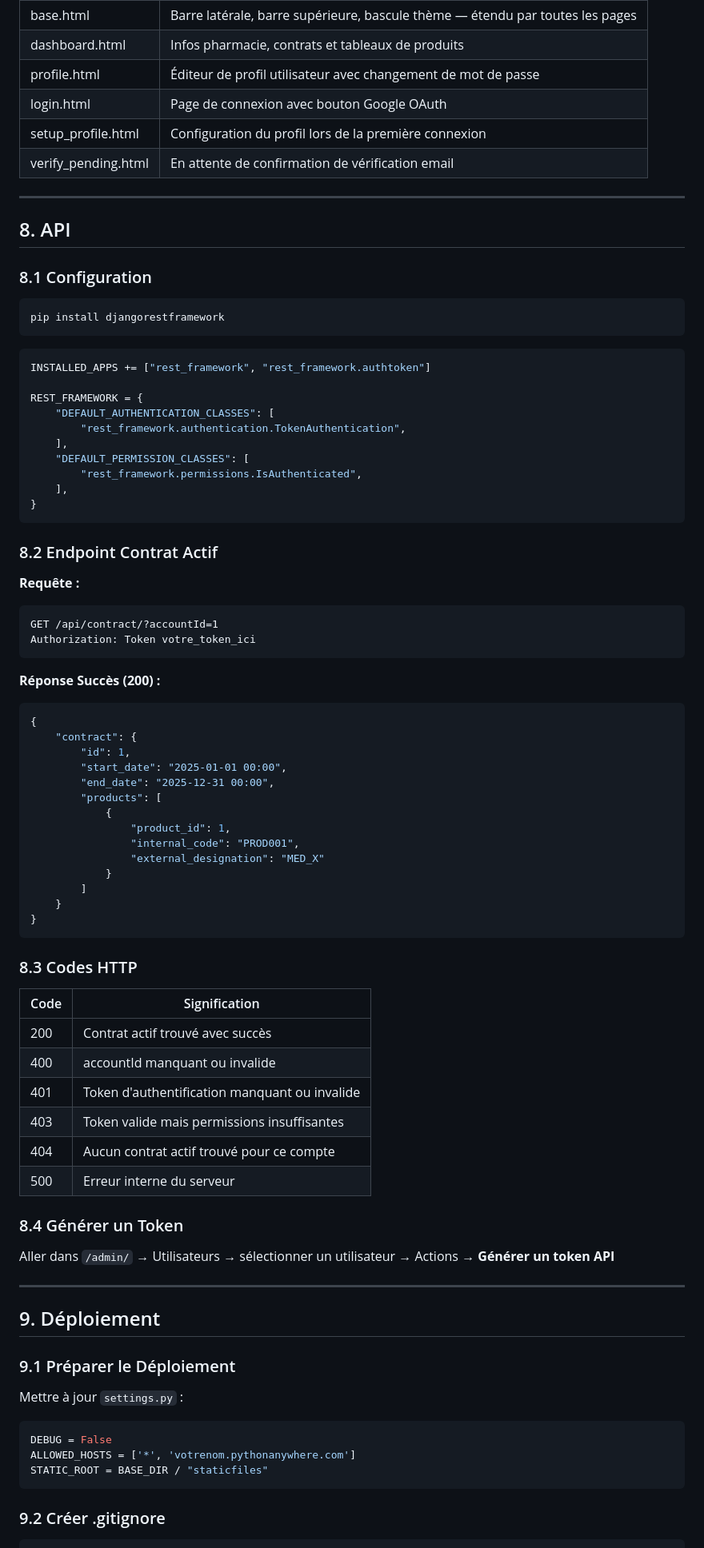
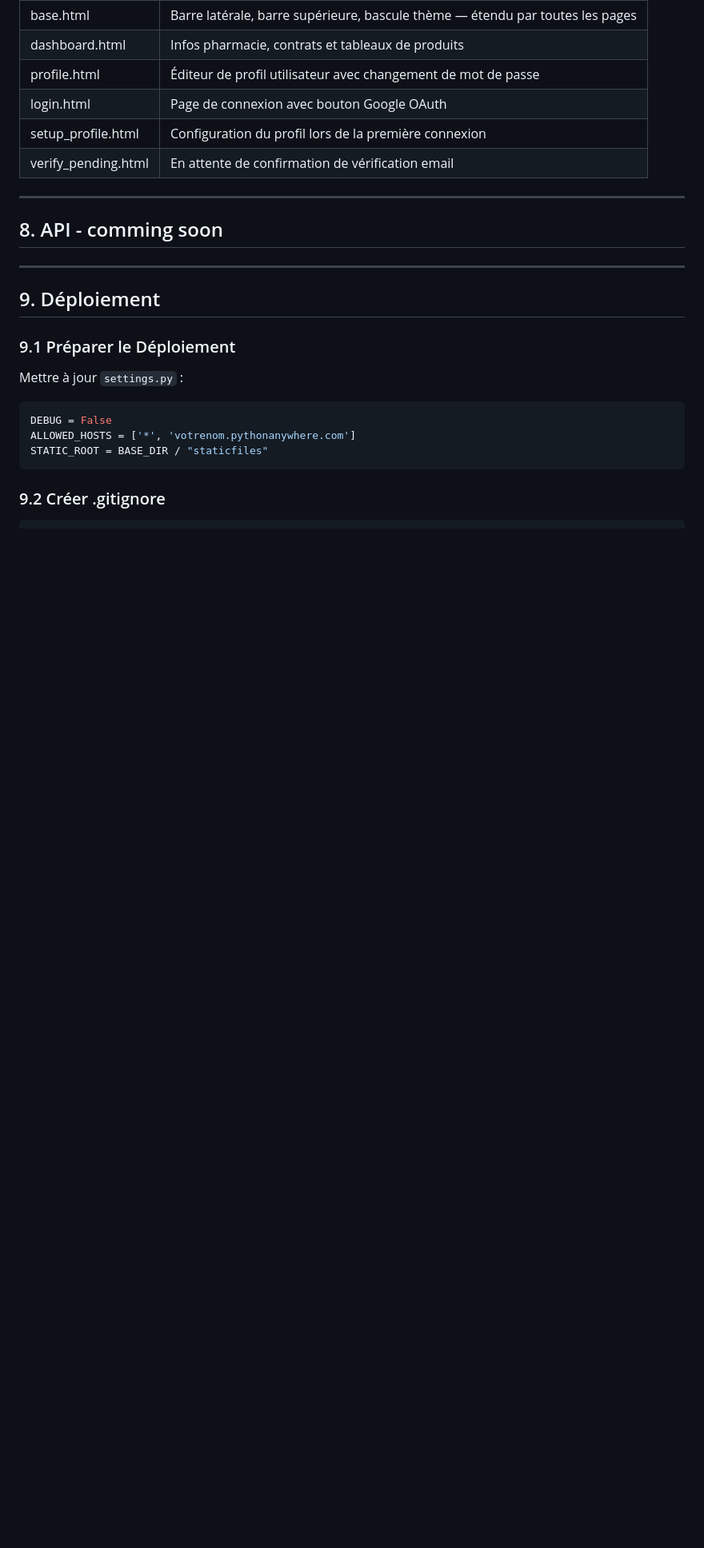
Before and after one commit to khalidbrx-Q/FIDPHA, a Markdown page: README.md, the part around one of its changes. Shown at 80% size. Drawn GitHub-style; blank space fills up the shorter version.

````diff
--- a/README.md
+++ b/README.md
@@ -1279,67 +1208,7 @@ urlpatterns = [
 
 ---
 
-## 8. API
-
-### 8.1 Configuration
-
-```bash
-pip install djangorestframework
-```
-
-```python
-INSTALLED_APPS += ["rest_framework", "rest_framework.authtoken"]
-
-REST_FRAMEWORK = {
-    "DEFAULT_AUTHENTICATION_CLASSES": [
-        "rest_framework.authentication.TokenAuthentication",
-    ],
-    "DEFAULT_PERMISSION_CLASSES": [
-        "rest_framework.permissions.IsAuthenticated",
-    ],
-}
-```
-
-### 8.2 Endpoint Contrat Actif
-
-**Requête :**
-```
-GET /api/contract/?accountId=1
-Authorization: Token votre_token_ici
-```
-
-**Réponse Succès (200) :**
-```json
-{
-    "contract": {
-        "id": 1,
-        "start_date": "2025-01-01 00:00",
-        "end_date": "2025-12-31 00:00",
-        "products": [
-            {
-                "product_id": 1,
-                "internal_code": "PROD001",
-                "external_designation": "MED_X"
-            }
-        ]
-    }
-}
-```
-
-### 8.3 Codes HTTP
-
-| Code | Signification |
-|------|---------------|
-| 200 | Contrat actif trouvé avec succès |
-| 400 | accountId manquant ou invalide |
-| 401 | Token d'authentification manquant ou invalide |
-| 403 | Token valide mais permissions insuffisantes |
-| 404 | Aucun contrat actif trouvé pour ce compte |
-| 500 | Erreur interne du serveur |
-
-### 8.4 Générer un Token
-
-Aller dans `/admin/` → Utilisateurs → sélectionner un utilisateur → Actions → **Générer un token API**
+## 8. API - comming soon
 
 ---
 
````
Also changed, not shown: other parts of README.md (+1 -72 lines).
